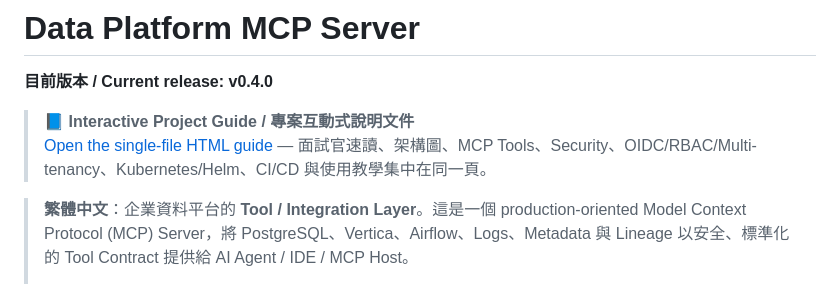
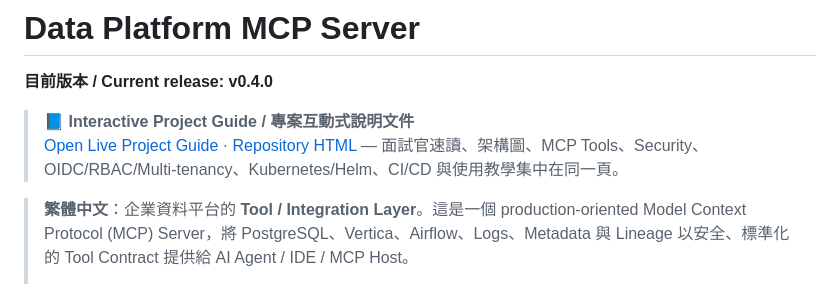
Before and after one commit to kewinall/data-platform-mcp-server, a Markdown page: README.md, the part around the change. Drawn GitHub-style.

Commit message:
docs: link live GitHub Pages project guide

```diff
--- a/README.md
+++ b/README.md
@@ -3,7 +3,7 @@
 **目前版本 / Current release: v0.4.0**
 
 > **📘 Interactive Project Guide / 專案互動式說明文件**
-> [Open the single-file HTML guide](docs/data-platform-mcp-server-guide.html) — 面試官速讀、架構圖、MCP Tools、Security、OIDC/RBAC/Multi-tenancy、Kubernetes/Helm、CI/CD 與使用教學集中在同一頁。
+> [Open Live Project Guide](https://kewinall.github.io/data-platform-mcp-server/) · [Repository HTML](docs/data-platform-mcp-server-guide.html) — 面試官速讀、架構圖、MCP Tools、Security、OIDC/RBAC/Multi-tenancy、Kubernetes/Helm、CI/CD 與使用教學集中在同一頁。
 
 > **繁體中文**：企業資料平台的 **Tool / Integration Layer**。這是一個 production-oriented Model Context Protocol (MCP) Server，將 PostgreSQL、Vertica、Airflow、Logs、Metadata 與 Lineage 以安全、標準化的 Tool Contract 提供給 AI Agent / IDE / MCP Host。
 >
```
